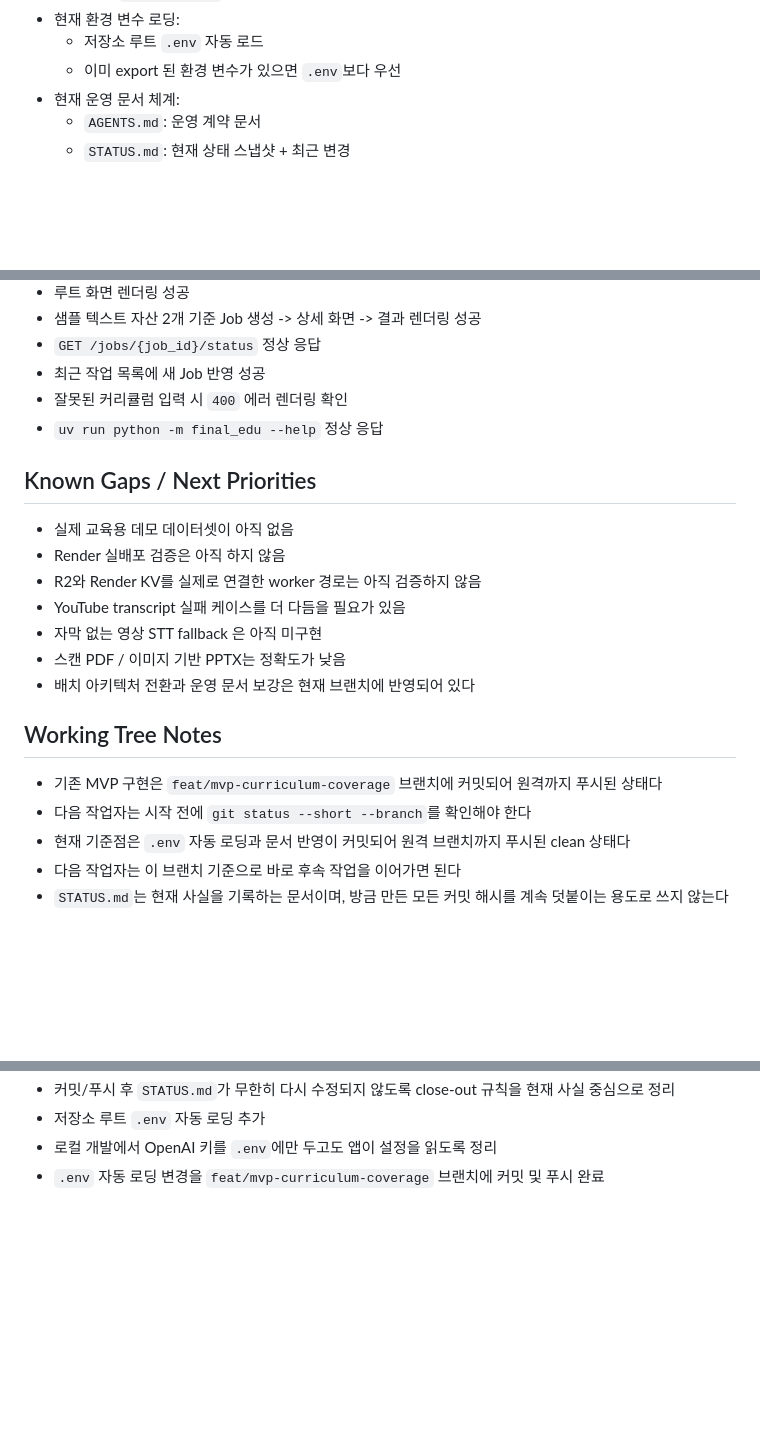
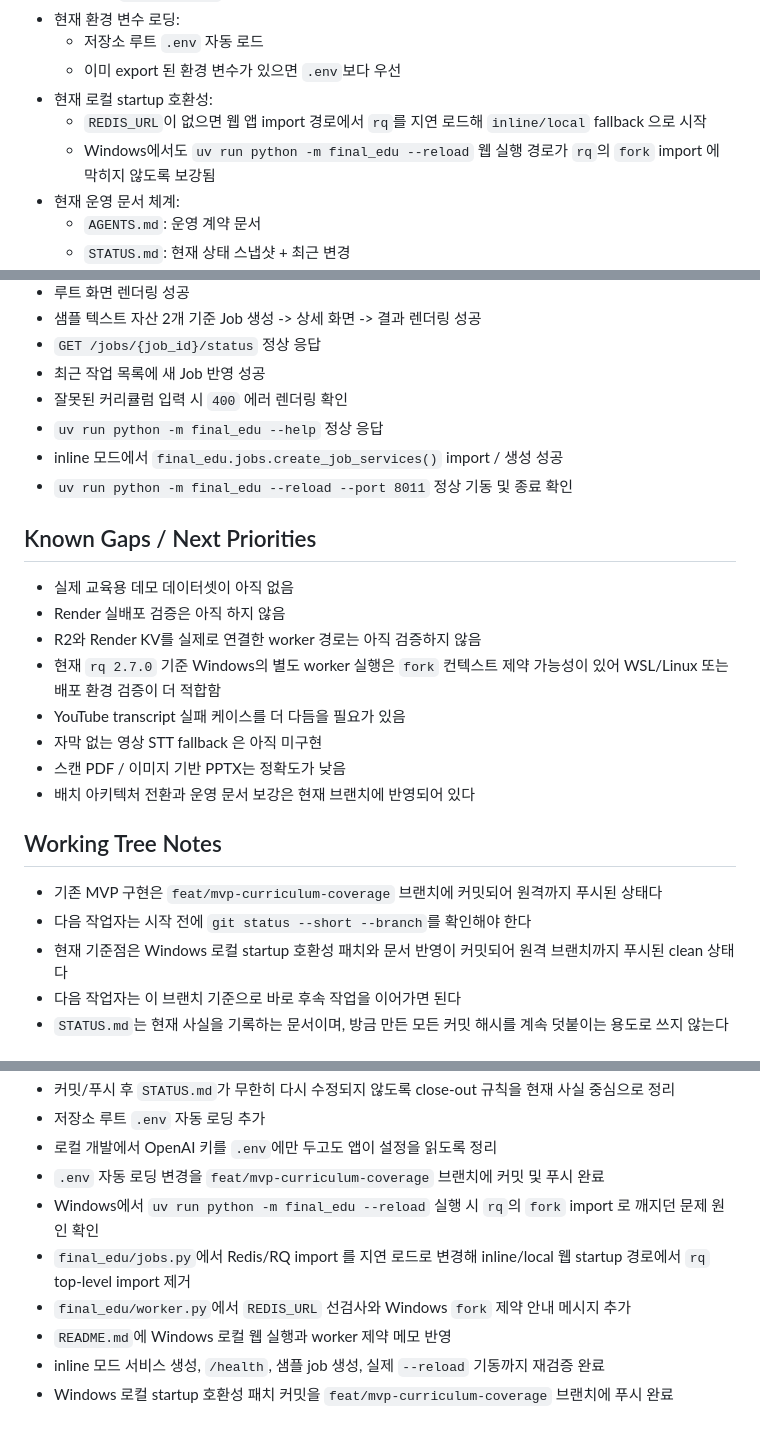
Before and after one commit to On-Data-PJT/Final_edu, a Markdown page: STATUS.md, 3 parts joined by grey strips. Rendered like a GitHub page; blank space fills up the shorter version.

Commit message:
docs: refresh status after windows startup fix

```diff
--- a/STATUS.md
+++ b/STATUS.md
@@ -22,6 +22,9 @@ Last Updated: 2026-04-07
 - 현재 환경 변수 로딩:
   - 저장소 루트 `.env` 자동 로드
   - 이미 export 된 환경 변수가 있으면 `.env`보다 우선
+- 현재 로컬 startup 호환성:
+  - `REDIS_URL`이 없으면 웹 앱 import 경로에서 `rq`를 지연 로드해 `inline/local` fallback 으로 시작
+  - Windows에서도 `uv run python -m final_edu --reload` 웹 실행 경로가 `rq`의 `fork` import 에 막히지 않도록 보강됨
 - 현재 운영 문서 체계:
   - `AGENTS.md`: 운영 계약 문서
   - `STATUS.md`: 현재 상태 스냅샷 + 최근 변경
@@ -111,12 +115,15 @@ Last Updated: 2026-04-07
 - 최근 작업 목록에 새 Job 반영 성공
 - 잘못된 커리큘럼 입력 시 `400` 에러 렌더링 확인
 - `uv run python -m final_edu --help` 정상 응답
+- inline 모드에서 `final_edu.jobs.create_job_services()` import / 생성 성공
+- `uv run python -m final_edu --reload --port 8011` 정상 기동 및 종료 확인
 
 ## Known Gaps / Next Priorities
 
 - 실제 교육용 데모 데이터셋이 아직 없음
 - Render 실배포 검증은 아직 하지 않음
 - R2와 Render KV를 실제로 연결한 worker 경로는 아직 검증하지 않음
+- 현재 `rq 2.7.0` 기준 Windows의 별도 worker 실행은 `fork` 컨텍스트 제약 가능성이 있어 WSL/Linux 또는 배포 환경 검증이 더 적합함
 - YouTube transcript 실패 케이스를 더 다듬을 필요가 있음
 - 자막 없는 영상 STT fallback 은 아직 미구현
 - 스캔 PDF / 이미지 기반 PPTX는 정확도가 낮음
@@ -126,7 +133,7 @@ Last Updated: 2026-04-07
 
 - 기존 MVP 구현은 `feat/mvp-curriculum-coverage` 브랜치에 커밋되어 원격까지 푸시된 상태다
 - 다음 작업자는 시작 전에 `git status --short --branch`를 확인해야 한다
-- 현재 기준점은 `.env` 자동 로딩과 문서 반영이 커밋되어 원격 브랜치까지 푸시된 clean 상태다
+- 현재 기준점은 Windows 로컬 startup 호환성 패치와 문서 반영이 커밋되어 원격 브랜치까지 푸시된 clean 상태다
 - 다음 작업자는 이 브랜치 기준으로 바로 후속 작업을 이어가면 된다
 - `STATUS.md`는 현재 사실을 기록하는 문서이며, 방금 만든 모든 커밋 해시를 계속 덧붙이는 용도로 쓰지 않는다
 
@@ -174,3 +181,9 @@ Last Updated: 2026-04-07
 - 저장소 루트 `.env` 자동 로딩 추가
 - 로컬 개발에서 OpenAI 키를 `.env`에만 두고도 앱이 설정을 읽도록 정리
 - `.env` 자동 로딩 변경을 `feat/mvp-curriculum-coverage` 브랜치에 커밋 및 푸시 완료
+- Windows에서 `uv run python -m final_edu --reload` 실행 시 `rq`의 `fork` import 로 깨지던 문제 원인 확인
+- `final_edu/jobs.py`에서 Redis/RQ import 를 지연 로드로 변경해 inline/local 웹 startup 경로에서 `rq` top-level import 제거
+- `final_edu/worker.py`에서 `REDIS_URL` 선검사와 Windows `fork` 제약 안내 메시지 추가
+- `README.md`에 Windows 로컬 웹 실행과 worker 제약 메모 반영
+- inline 모드 서비스 생성, `/health`, 샘플 job 생성, 실제 `--reload` 기동까지 재검증 완료
+- Windows 로컬 startup 호환성 패치 커밋을 `feat/mvp-curriculum-coverage` 브랜치에 푸시 완료
```
Also changed, not shown: other parts of STATUS.md (+1 -0 lines).
